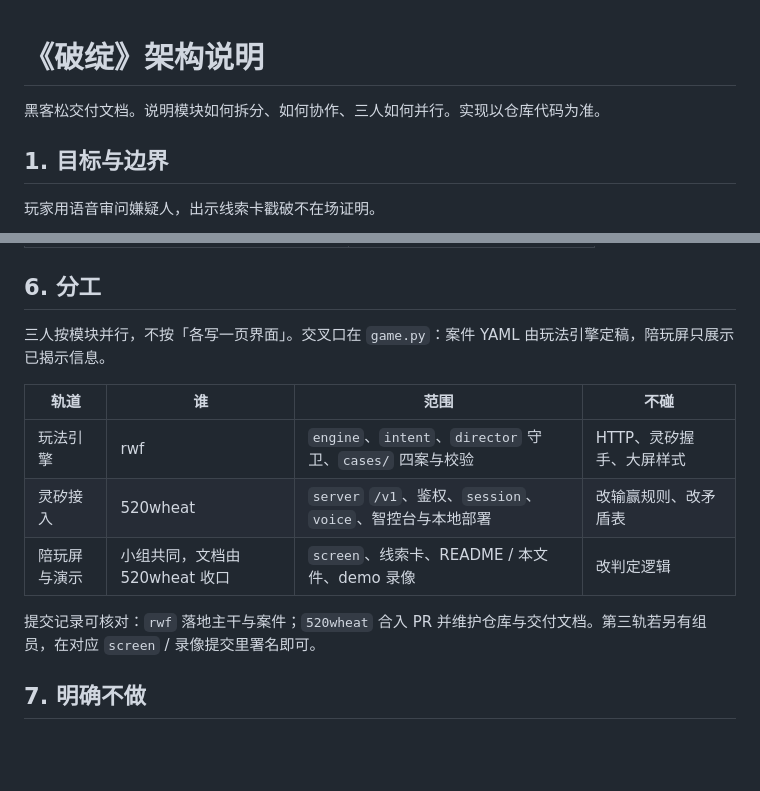
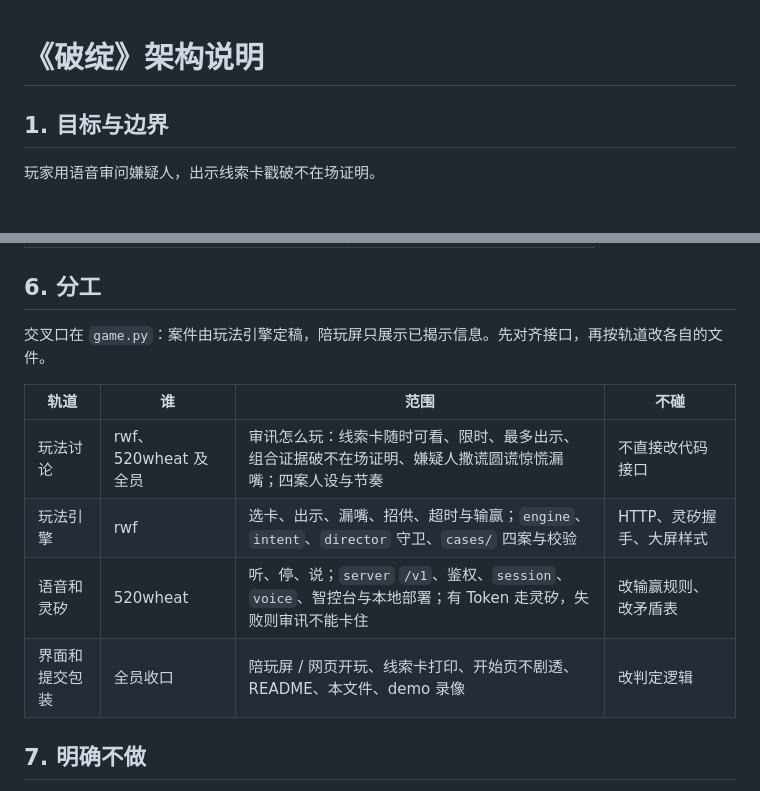
Before and after one commit to 520wheat/linx, a Markdown page: docs/architecture.md, 2 parts joined by grey strips. Rendered like a GitHub page; blank space fills up the shorter version.

Commit message:
docs: drop delivery boilerplate and record play-design plus README tracks

```diff
--- a/docs/architecture.md
+++ b/docs/architecture.md
@@ -1,6 +1,4 @@
 # 《破绽》架构说明
-
-黑客松交付文档。说明模块如何拆分、如何协作、三人如何并行。实现以仓库代码为准。
 
 ## 1. 目标与边界
 
@@ -91,15 +89,14 @@ Game.play(session, text) -> AsyncIterator[Line]
 
 ## 6. 分工
 
-三人按模块并行，不按「各写一页界面」。交叉口在 `game.py`：案件 YAML 由玩法引擎定稿，陪玩屏只展示已揭示信息。
+交叉口在 `game.py`：案件由玩法引擎定稿，陪玩屏只展示已揭示信息。先对齐接口，再按轨道改各自的文件。
 
 | 轨道 | 谁 | 范围 | 不碰 |
 |---|---|---|---|
-| 玩法引擎 | rwf | `engine`、`intent`、`director` 守卫、`cases/` 四案与校验 | HTTP、灵矽握手、大屏样式 |
-| 灵矽接入 | 520wheat | `server` `/v1`、鉴权、`session`、`voice`、智控台与本地部署 | 改输赢规则、改矛盾表 |
-| 陪玩屏与演示 | 小组共同，文档由 520wheat 收口 | `screen`、线索卡、README / 本文件、demo 录像 | 改判定逻辑 |
-
-提交记录可核对：`rwf` 落地主干与案件；`520wheat` 合入 PR 并维护仓库与交付文档。第三轨若另有组员，在对应 `screen` / 录像提交里署名即可。
+| 玩法讨论 | rwf、520wheat 及全员 | 审讯怎么玩：线索卡随时可看、限时、最多出示、组合证据破不在场证明、嫌疑人撒谎圆谎惊慌漏嘴；四案人设与节奏 | 不直接改代码接口 |
+| 玩法引擎 | rwf | 选卡、出示、漏嘴、招供、超时与输赢；`engine`、`intent`、`director` 守卫、`cases/` 四案与校验 | HTTP、灵矽握手、大屏样式 |
+| 语音和灵矽 | 520wheat | 听、停、说；`server` `/v1`、鉴权、`session`、`voice`、智控台与本地部署；有 Token 走灵矽，失败则审讯不能卡住 | 改输赢规则、改矛盾表 |
+| 界面和提交包装 | 全员收口 | 陪玩屏 / 网页开玩、线索卡打印、开始页不剧透、README、本文件、demo 录像 | 改判定逻辑 |
 
 ## 7. 明确不做
 
```
